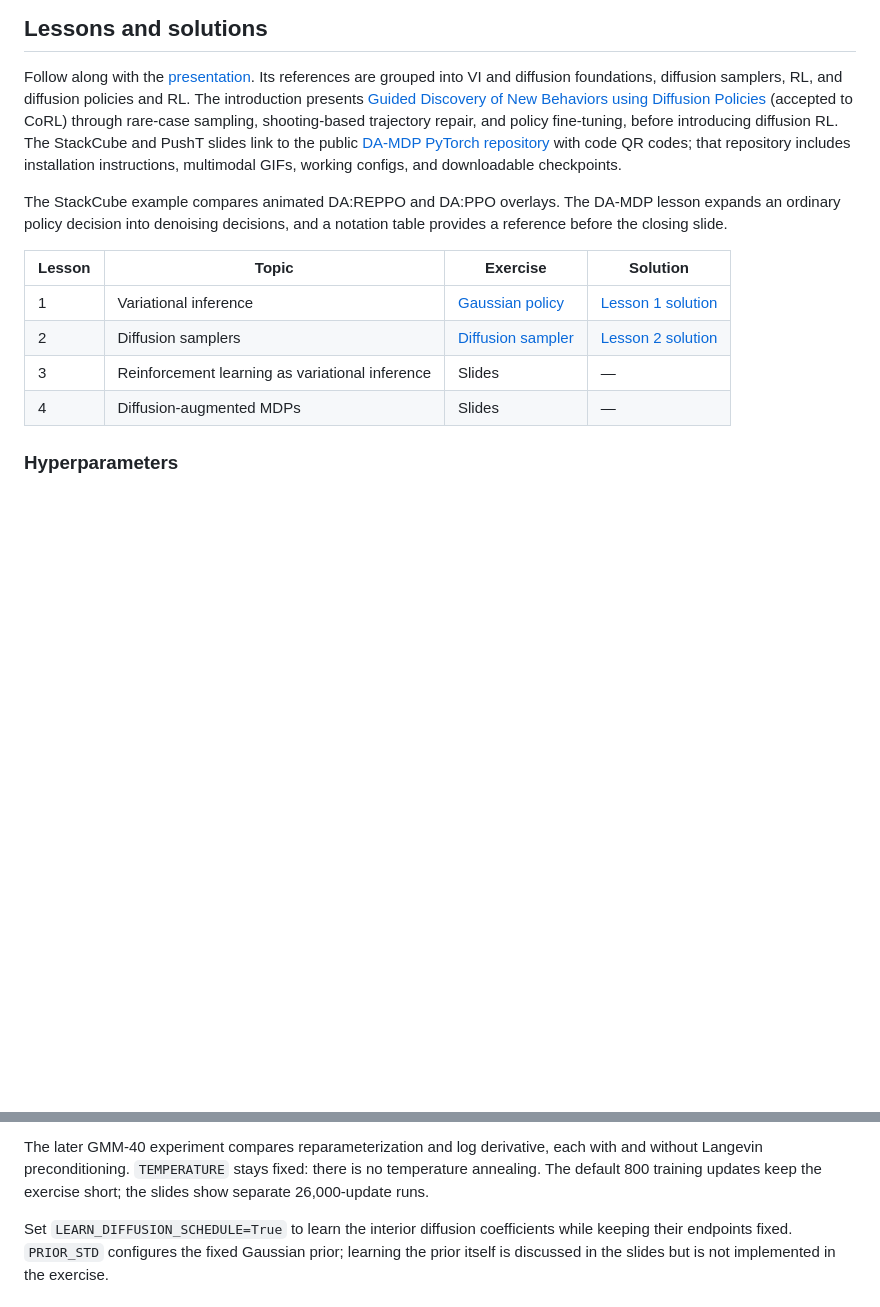
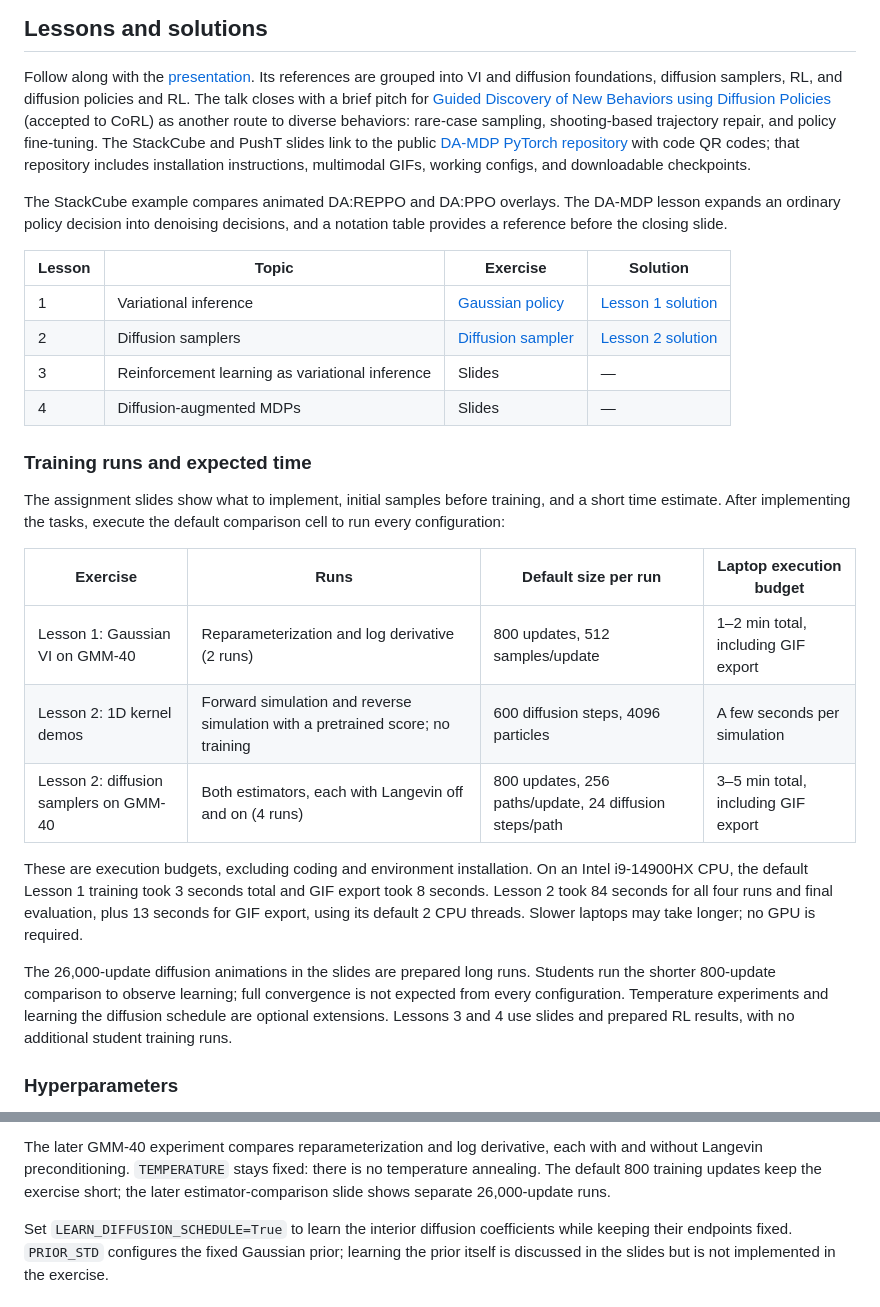
Before and after one commit to sanokows/SummerSchool, a Markdown page: README.md, 2 parts joined by grey strips. GitHub-like rendering; blank space fills up the shorter version.

Commit message:
Update course slides and exercise previews
Clarify actor objectives and update the talk flow, event details, and exercise timing. Show initial samples in the exercise previews and simplify the sampler introduction.

```diff
--- a/README.md
+++ b/README.md
@@ -70,10 +70,10 @@ preview only displays saved notebook content.
 
 Follow along with the [presentation](Slides/main.pdf). Its references are grouped
 into VI and diffusion foundations, diffusion samplers, RL, and diffusion policies
-and RL. The introduction presents
+and RL. The talk closes with a brief pitch for
 [Guided Discovery of New Behaviors using Diffusion Policies](https://arxiv.org/abs/2606.08743)
-(accepted to CoRL) through rare-case sampling, shooting-based trajectory repair,
-and policy fine-tuning, before introducing diffusion RL. The StackCube and
+(accepted to CoRL) as another route to diverse behaviors: rare-case sampling,
+shooting-based trajectory repair, and policy fine-tuning. The StackCube and
 PushT slides link to the public [DA-MDP PyTorch repository](https://github.com/Atarilab/DA_MDP_pytorch)
 with code QR codes; that repository includes installation instructions,
 multimodal GIFs, working configs, and downloadable checkpoints.
@@ -88,6 +88,30 @@ and a notation table provides a reference before the closing slide.
 | 2 | Diffusion samplers | [Diffusion sampler](L2-DiffusionSamplers/diffusion_sampler_student.ipynb) | [Lesson 2 solution](L2-DiffusionSamplers/diffusion_sampler_solution.ipynb) |
 | 3 | Reinforcement learning as variational inference | Slides | — |
 | 4 | Diffusion-augmented MDPs | Slides | — |
+
+### Training runs and expected time
+
+The assignment slides show what to implement, initial samples before training,
+and a short time estimate. After implementing the tasks,
+execute the default comparison cell to run every configuration:
+
+| Exercise | Runs | Default size per run | Laptop execution budget |
+| --- | --- | --- | --- |
+| Lesson 1: Gaussian VI on GMM-40 | Reparameterization and log derivative (2 runs) | 800 updates, 512 samples/update | 1–2 min total, including GIF export |
+| Lesson 2: 1D kernel demos | Forward simulation and reverse simulation with a pretrained score; no training | 600 diffusion steps, 4096 particles | A few seconds per simulation |
+| Lesson 2: diffusion samplers on GMM-40 | Both estimators, each with Langevin off and on (4 runs) | 800 updates, 256 paths/update, 24 diffusion steps/path | 3–5 min total, including GIF export |
+
+These are execution budgets, excluding coding and environment installation.
+On an Intel i9-14900HX CPU, the default Lesson 1 training took 3 seconds total
+and GIF export took 8 seconds. Lesson 2 took 84 seconds for all four runs and
+final evaluation, plus 13 seconds for GIF export, using its default 2 CPU
+threads. Slower laptops may take longer; no GPU is required.
+
+The 26,000-update diffusion animations in the slides are prepared long runs.
+Students run the shorter 800-update comparison to observe learning; full
+convergence is not expected from every configuration. Temperature experiments
+and learning the diffusion schedule are optional extensions. Lessons 3 and 4
+use slides and prepared RL results, with no additional student training runs.
 
 ### Hyperparameters
 
@@ -132,7 +156,8 @@ records the fixed diffusion settings and validation error.
 The later GMM-40 experiment compares reparameterization and log derivative,
 each with and without Langevin preconditioning. `TEMPERATURE` stays fixed:
 there is no temperature annealing. The default 800 training updates keep the
-exercise short; the slides show separate 26,000-update runs.
+exercise short; the later estimator-comparison slide shows separate
+26,000-update runs.
 
 Set `LEARN_DIFFUSION_SCHEDULE=True` to learn the interior diffusion coefficients
 while keeping their endpoints fixed.
```
